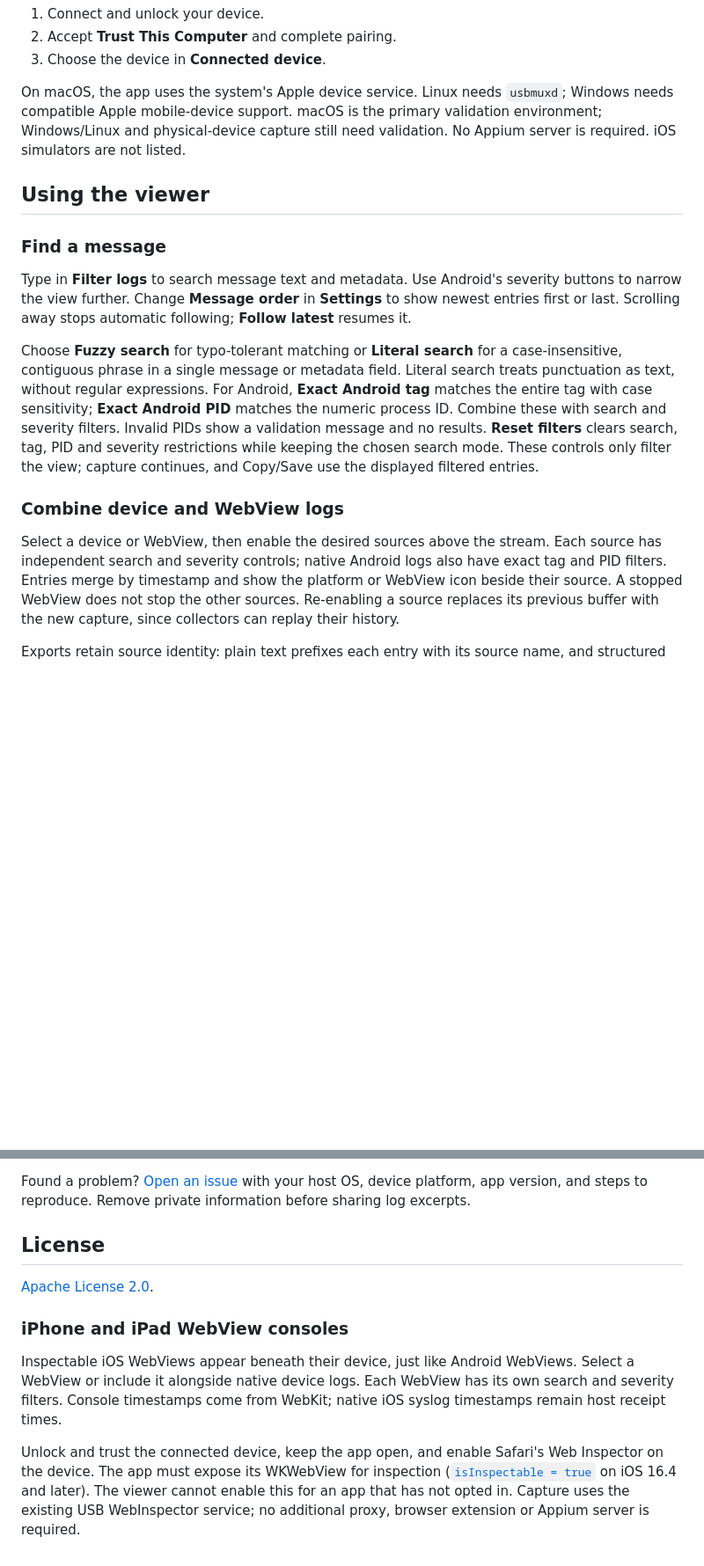
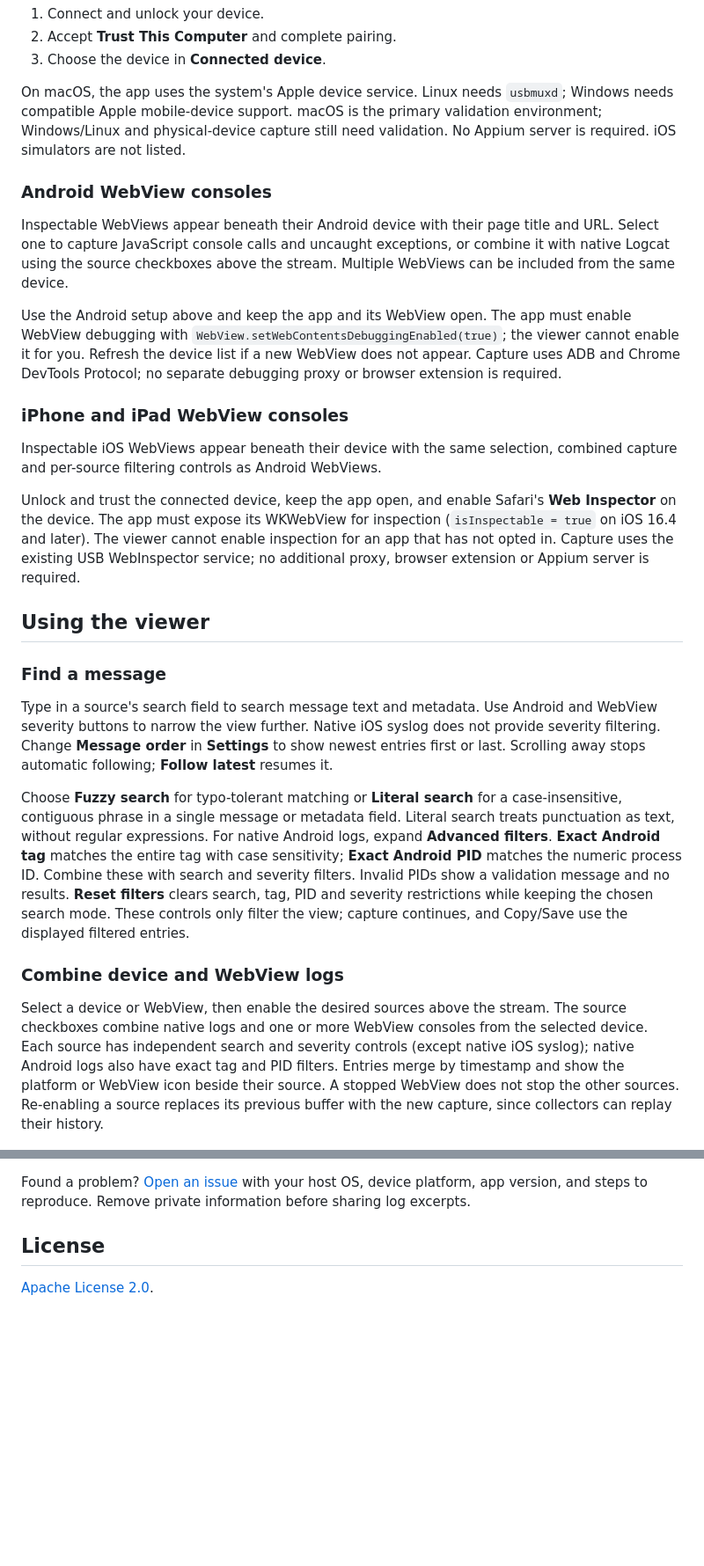
Before and after one commit to PMelch/uber-device-log, a Markdown page: README.md, 2 parts joined by grey strips. Shown at 88% size. Drawn GitHub-style; blank space fills up the shorter version.

Commit message:
docs: update WebView capture guide and application screenshots
Document Android and iOS inspection setup, combined sources, per-source filtering, timestamps, and troubleshooting. Refresh viewer, details, and settings screenshots and add an iOS WebView console example.

```diff
--- a/README.md
+++ b/README.md
@@ -119,18 +119,45 @@ Windows needs compatible Apple mobile-device support. macOS is the primary
 validation environment; Windows/Linux and physical-device capture still need
 validation. No Appium server is required. iOS simulators are not listed.
 
+### Android WebView consoles
+
+Inspectable WebViews appear beneath their Android device with their page title
+and URL. Select one to capture JavaScript console calls and uncaught exceptions,
+or combine it with native Logcat using the source checkboxes above the stream.
+Multiple WebViews can be included from the same device.
+
+Use the Android setup above and keep the app and its WebView open. The app must
+enable WebView debugging with `WebView.setWebContentsDebuggingEnabled(true)`;
+the viewer cannot enable it for you. Refresh the device list if a new WebView
+does not appear. Capture uses ADB and Chrome DevTools Protocol; no separate
+debugging proxy or browser extension is required.
+
+### iPhone and iPad WebView consoles
+
+Inspectable iOS WebViews appear beneath their device with the same selection,
+combined capture and per-source filtering controls as Android WebViews.
+
+Unlock and trust the connected device, keep the app open, and enable Safari's
+**Web Inspector** on the device. The app must expose its WKWebView for inspection
+(`isInspectable = true` on iOS 16.4 and later). The viewer cannot enable inspection
+for an app that has not opted in. Capture uses the existing USB WebInspector
+service; no additional proxy, browser extension or Appium server is required.
+
 ## Using the viewer
 
 ### Find a message
 
-Type in **Filter logs** to search message text and metadata. Use Android's severity
-buttons to narrow the view further. Change **Message order** in **Settings** to show newest entries
-first or last. Scrolling away stops automatic following; **Follow latest** resumes it.
+Type in a source's search field to search message text and metadata. Use Android
+and WebView severity buttons to narrow the view further. Native iOS syslog does
+not provide severity filtering. Change **Message order** in **Settings** to show
+newest entries first or last. Scrolling away stops automatic following;
+**Follow latest** resumes it.
 
 Choose **Fuzzy search** for typo-tolerant matching or **Literal search** for a
 case-insensitive, contiguous phrase in a single message or metadata field.
 Literal search treats punctuation as text, without regular expressions.
-For Android, **Exact Android tag** matches the entire tag with case sensitivity;
+For native Android logs, expand **Advanced filters**. **Exact Android tag** matches
+the entire tag with case sensitivity;
 **Exact Android PID** matches the numeric process ID. Combine these with search
 and severity filters. Invalid PIDs show a validation message and no results.
 **Reset filters** clears search, tag, PID and severity restrictions while keeping
@@ -140,8 +167,10 @@ and Copy/Save use the displayed filtered entries.
 ### Combine device and WebView logs
 
 Select a device or WebView, then enable the desired sources above the stream.
-Each source has independent search and severity controls; native Android logs
-also have exact tag and PID filters. Entries merge by timestamp and show the
+The source checkboxes combine native logs and one or more WebView consoles from
+the selected device. Each source has independent search and severity controls
+(except native iOS syslog); native Android logs also have exact tag and PID
+filters. Entries merge by timestamp and show the
 platform or WebView icon beside their source. A stopped WebView does not stop
 the other sources. Re-enabling a source replaces its previous buffer with the
 new capture, since collectors can replay their history.
@@ -246,16 +296,3 @@ private information before sharing log excerpts.
 ## License
 
 [Apache License 2.0](LICENSE).
-
-### iPhone and iPad WebView consoles
-
-Inspectable iOS WebViews appear beneath their device, just like Android WebViews.
-Select a WebView or include it alongside native device logs. Each WebView has its
-own search and severity filters. Console timestamps come from WebKit; native iOS
-syslog timestamps remain host receipt times.
-
-Unlock and trust the connected device, keep the app open, and enable Safari's
-Web Inspector on the device. The app must expose its WKWebView for inspection
-([`isInspectable = true`](https://webkit.org/blog/13936/enabling-the-inspection-of-web-content-in-apps/) on iOS 16.4 and later). The viewer cannot enable this for
-an app that has not opted in. Capture uses the existing USB WebInspector service;
-no additional proxy, browser extension or Appium server is required.
```
Also changed, not shown: other parts of README.md (+27 -6 lines), docs/images/log-viewer.png, docs/images/message-details.png, docs/images/settings.png, docs/images/webview-console.png (added).
